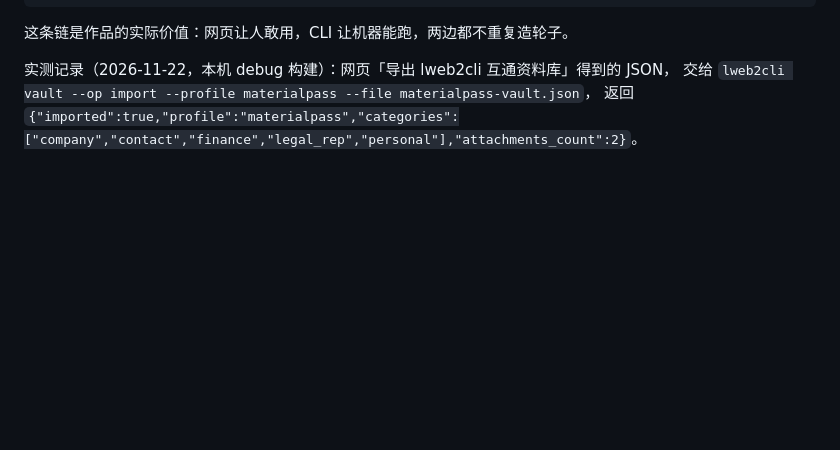
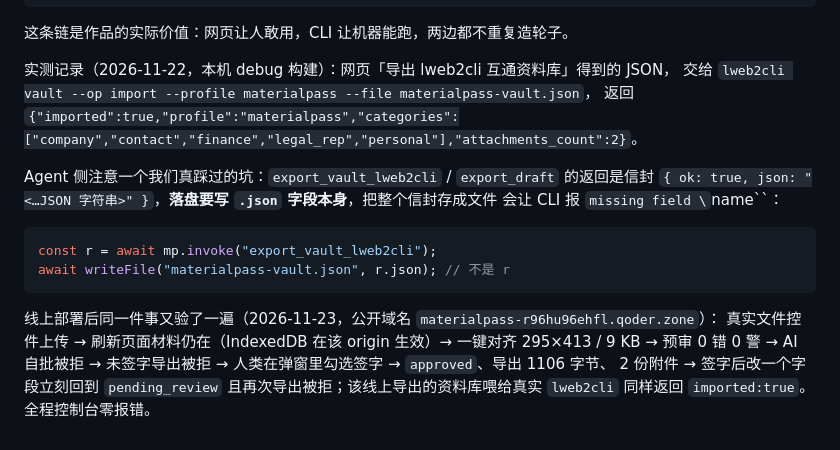
Before and after one commit to Lyco-team/materialpass, a Markdown page: docs/AI-NATIVE.md, the part around the change. Drawn GitHub-style; blank space fills up the shorter version.

````diff
--- a/docs/AI-NATIVE.md
+++ b/docs/AI-NATIVE.md
@@ -50,3 +50,18 @@ lweb2cli commit-submit --id <draft_id>
 实测记录（2026-11-22，本机 debug 构建）：网页「导出 lweb2cli 互通资料库」得到的 JSON，
 交给 `lweb2cli vault --op import --profile materialpass --file materialpass-vault.json`，
 返回 `{"imported":true,"profile":"materialpass","categories":["company","contact","finance","legal_rep","personal"],"attachments_count":2}`。
+
+Agent 侧注意一个我们真踩过的坑：`export_vault_lweb2cli` / `export_draft` 的返回是信封
+`{ ok: true, json: "<…JSON 字符串>" }`，**落盘要写 `.json` 字段本身**，把整个信封存成文件
+会让 CLI 报 `missing field \`name\``：
+
+```js
+const r = await mp.invoke("export_vault_lweb2cli");
+await writeFile("materialpass-vault.json", r.json); // 不是 r
+```
+
+线上部署后同一件事又验了一遍（2026-11-23，公开域名 `materialpass-r96hu96ehfl.qoder.zone`）：
+真实文件控件上传 → 刷新页面材料仍在（IndexedDB 在该 origin 生效）→ 一键对齐 295×413 / 9 KB →
+预审 0 错 0 警 → AI 自批被拒 → 未签字导出被拒 → 人类在弹窗里勾选签字 → `approved`、导出 1106 字节、
+2 份附件 → 签字后改一个字段立刻回到 `pending_review` 且再次导出被拒；该线上导出的资料库喂给真实
+`lweb2cli` 同样返回 `imported:true`。全程控制台零报错。
````
Also changed, not shown: README.md (+9 -0 lines), docs/参赛帖.md (+8 -2 lines), docs/screenshots/11-live-vault.png (added), docs/screenshots/12-live-sign.png (added), 2 other files.
